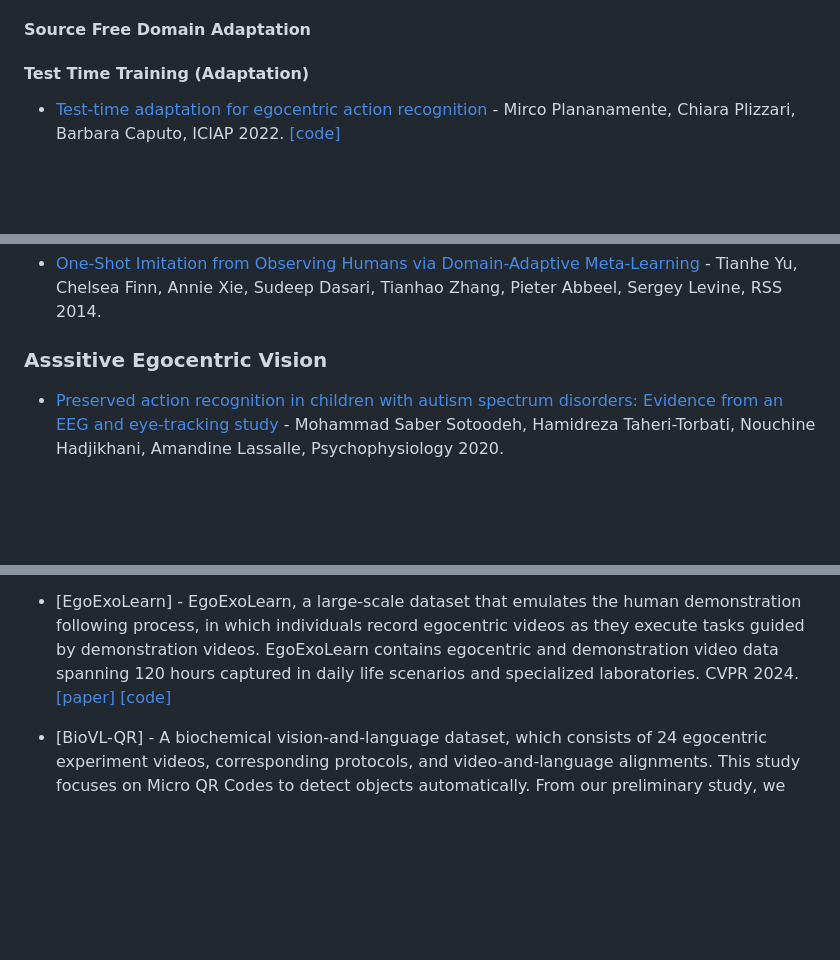
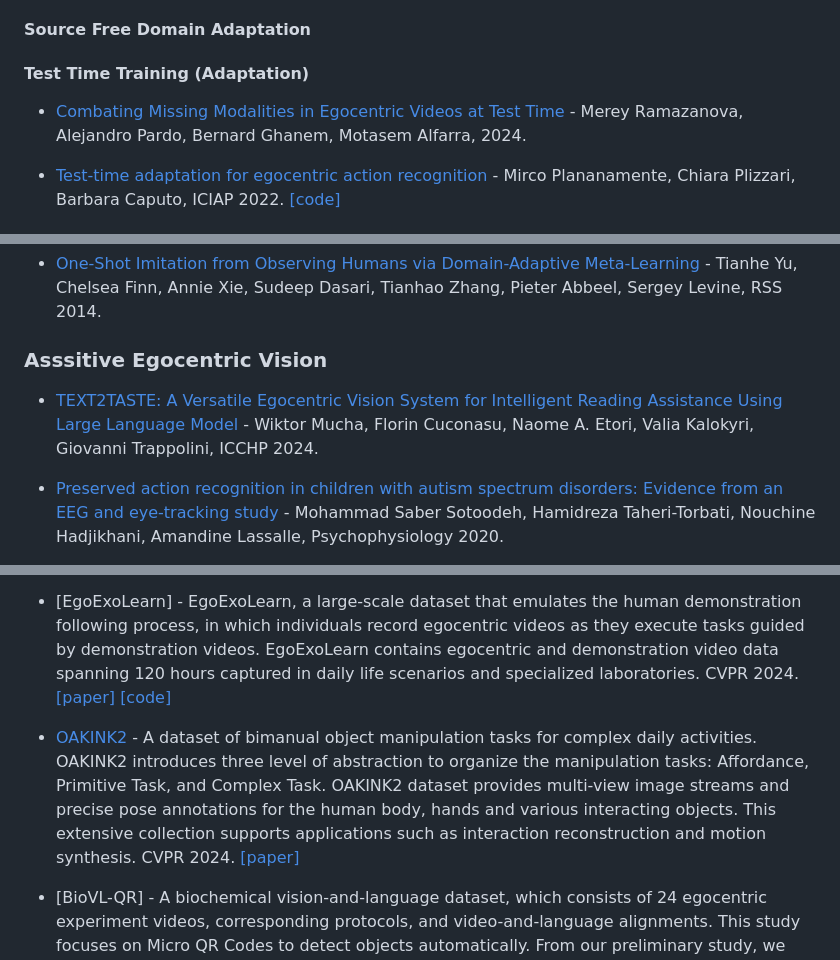
Before and after one commit to EgocentricVision/EgocentricVision, a Markdown page: README.md, 3 parts joined by grey strips. GitHub-like rendering; blank space fills up the shorter version.

Commit message:
feat: small update on paper list

```diff
--- a/README.md
+++ b/README.md
@@ -244,6 +248,8 @@ better view here -> https://egocentricvision.github.io/EgocentricVision/
 
 #### Source Free Domain Adaptation
 #### Test Time Training (Adaptation)
+- [Combating Missing Modalities in Egocentric Videos at Test Time](https://arxiv.org/abs/2404.15161) - Merey Ramazanova, Alejandro Pardo, Bernard Ghanem, Motasem Alfarra,  2024.
+
 - [Test-time adaptation for egocentric action recognition](https://link.springer.com/chapter/10.1007/978-3-031-06433-3_18) - Mirco Plananamente, Chiara Plizzari, Barbara Caputo, ICIAP 2022. [[code]](https://github.com/EgocentricVision/RNA-TTA)
 
 #### Zero-Shot Learning
@@ -740,6 +754,8 @@ better view here -> https://egocentricvision.github.io/EgocentricVision/
 - [One-Shot Imitation from Observing Humans via Domain-Adaptive Meta-Learning](http://www.roboticsproceedings.org/rss14/p02.pdf) - Tianhe Yu, Chelsea Finn, Annie Xie, Sudeep Dasari, Tianhao Zhang, Pieter Abbeel, Sergey Levine, RSS 2014.
 
 ### Asssitive Egocentric Vision
+- [TEXT2TASTE: A Versatile Egocentric Vision System for Intelligent Reading Assistance Using Large Language Model](https://arxiv.org/abs/2404.09254) - Wiktor Mucha, Florin Cuconasu, Naome A. Etori, Valia Kalokyri, Giovanni Trappolini, ICCHP 2024.
+
 - [Preserved action recognition in children with autism spectrum disorders: Evidence from an EEG and eye-tracking study](https://onlinelibrary.wiley.com/doi/10.1111/psyp.13740) - Mohammad Saber Sotoodeh, Hamidreza Taheri-Torbati, Nouchine Hadjikhani, Amandine Lassalle, Psychophysiology 2020.
 
 - [A Computational Model of Early Word Learning from the Infant's Point of View](https://arxiv.org/abs/2006.02802) - Satoshi Tsutsui, Arjun Chandrasekaran, Md Alimoor Reza, David Crandall, Chen Yu, CogSci 2020.
@@ -796,6 +812,8 @@ better view here -> https://egocentricvision.github.io/EgocentricVision/
 - [EvIs-Kitchen] - The EvIs-Kitchen dataset is the first VIdeo-Sensor-Sensor (V-S-S) interaction-focused dataset for ego-HAR tasks, capturing sequences of everyday kitchen activities. This dataset uses two inertial sensors on both wrists to better capture subject-object interactions. IEEE Sensors Journal 2024. [[paper]](https://ieeexplore.ieee.org/abstract/document/10387162)
 
 - [EgoExoLearn] - EgoExoLearn, a large-scale dataset that emulates the human demonstration following process, in which individuals record egocentric videos as they execute tasks guided by demonstration videos. EgoExoLearn contains egocentric and demonstration video data spanning 120 hours captured in daily life scenarios and specialized laboratories. CVPR 2024. [[paper]](https://arxiv.org/abs/2403.16182) [[code]](https://github.com/OpenGVLab/EgoExoLearn)
+
+- [OAKINK2](https://oakink.net/v2/) - A dataset of bimanual object manipulation tasks for complex daily activities.  OAKINK2 introduces three level of abstraction to organize the manipulation tasks: Affordance, Primitive Task, and Complex Task. OAKINK2 dataset provides multi-view image streams and precise pose annotations for the human body, hands and various interacting objects. This extensive collection supports applications such as interaction reconstruction and motion synthesis. CVPR 2024. [[paper]](https://arxiv.org/abs/2403.19417)
 
 - [BioVL-QR] - A biochemical vision-and-language dataset, which consists of 24 egocentric experiment videos, corresponding protocols, and video-and-language alignments. This study focuses on Micro QR Codes to detect objects automatically. From our preliminary study, we found that detecting objects only using Micro QR Codes is still difficult because the researchers manipulate objects, causing blur and occlusion frequently.  2024. [[paper]](https://arxiv.org/abs/2404.03161v1)
 
```
Also changed, not shown: other parts of README.md (+12 -0 lines).
